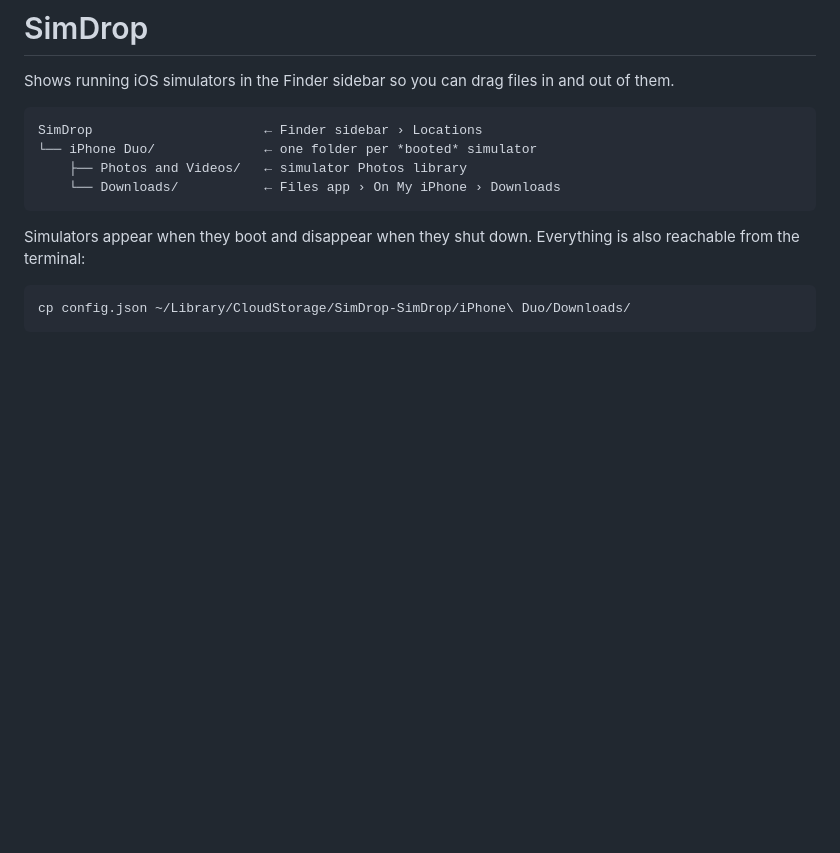
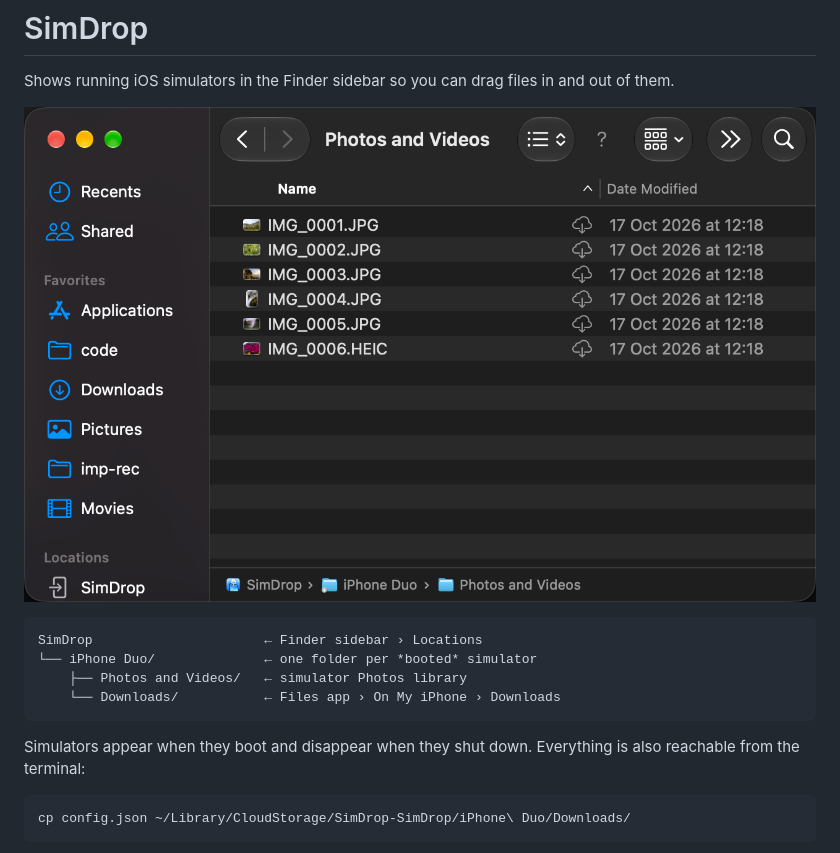
Before and after one commit to rxliuli/sim-drop, a Markdown page: README.md, the part around the change. GitHub-like rendering; pictures changed too: Design/screenshot.png (added); blank space fills up the shorter version.

Commit message:
docs: add screenshot to README

````diff
--- a/README.md
+++ b/README.md
@@ -1,6 +1,8 @@
 # SimDrop
 
 Shows running iOS simulators in the Finder sidebar so you can drag files in and out of them.
+
+![Finder showing an iPhone Duo simulator's Photos and Videos folder under SimDrop in the sidebar](./Design/screenshot.png)
 
 ```
 SimDrop                      ← Finder sidebar › Locations
````
